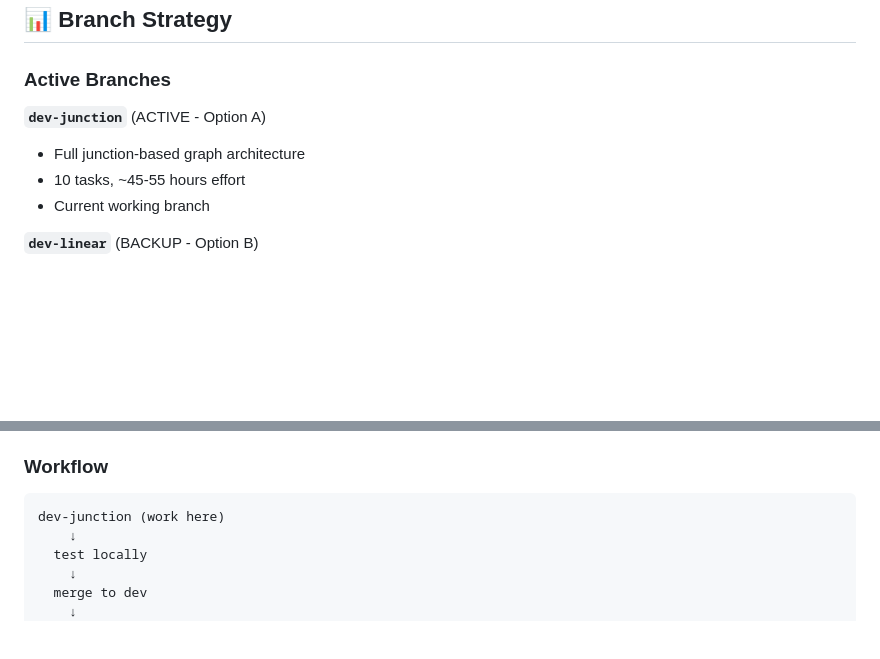
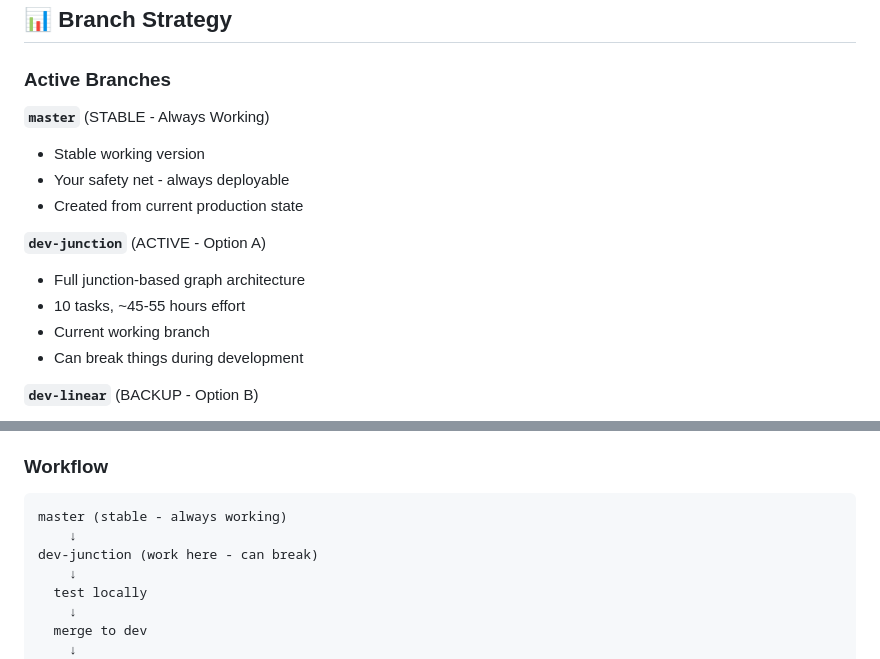
Before and after one commit to u99119/maya-trips, a Markdown page: docs/PHASE-1.6-KICKOFF.md, 2 parts joined by grey strips. Drawn GitHub-style; blank space fills up the shorter version.

````diff
--- a/docs/PHASE-1.6-KICKOFF.md
+++ b/docs/PHASE-1.6-KICKOFF.md
@@ -12,10 +12,16 @@ Build a junction-based route graph system that supports:
 
 ### Active Branches
 
+**`master`** (STABLE - Always Working)
+- Stable working version
+- Your safety net - always deployable
+- Created from current production state
+
 **`dev-junction`** (ACTIVE - Option A)
 - Full junction-based graph architecture
 - 10 tasks, ~45-55 hours effort
 - Current working branch
+- Can break things during development
 
 **`dev-linear`** (BACKUP - Option B)
 - Simpler linear route with sub-milestones
@@ -33,7 +39,9 @@ Build a junction-based route graph system that supports:
 ### Workflow
 
 ```
-dev-junction (work here)
+master (stable - always working)
+    ↓
+dev-junction (work here - can break)
     ↓
   test locally
     ↓
````
Also changed, not shown: docs/ROUTE-SCHEMA-V2.md (added, +337 -0 lines).
